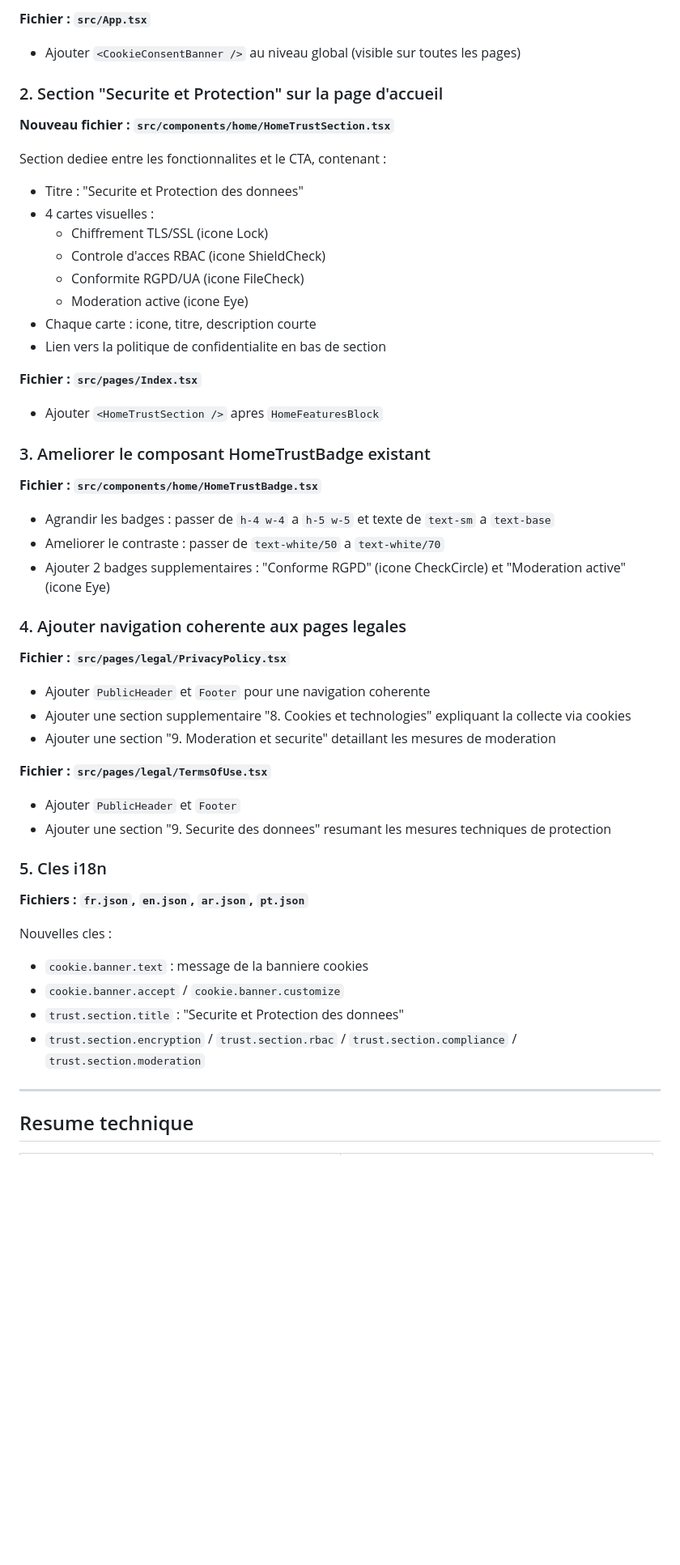
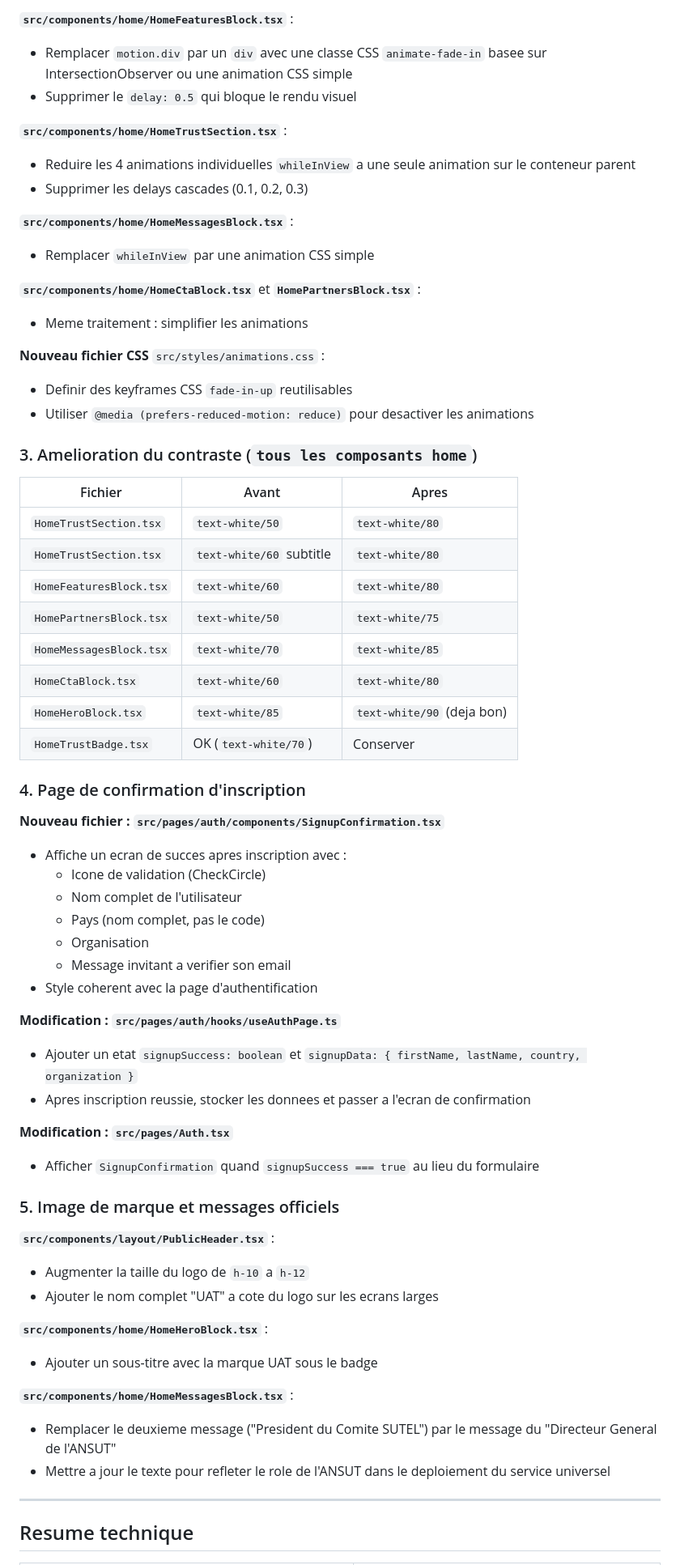
Before and after one commit to SOMET1010/africa-fsu-connect, a Markdown page: .lovable/plan.md, the part around one of its changes. Shown at 81% size. Drawn GitHub-style; blank space fills up the shorter version.

Commit message:
Updated plan file
Edited UI in Lovable

```diff
--- a/.lovable/plan.md
+++ b/.lovable/plan.md
@@ -37,51 +64,65 @@ Banniere fixe en bas de page, affichee au premier visit (si pas encore accepte d
 
-**Fichier : `src/App.tsx`**
-- Ajouter `<CookieConsentBanner />` au niveau global (visible sur toutes les pages)
+**`src/components/home/HomeFeaturesBlock.tsx`** :
+- Remplacer `motion.div` par un `div` avec une classe CSS `animate-fade-in` basee sur IntersectionObserver ou une animation CSS simple
+- Supprimer le `delay: 0.5` qui bloque le rendu visuel
 
-### 2. Section "Securite et Protection" sur la page d'accueil
+**`src/components/home/HomeTrustSection.tsx`** :
+- Reduire les 4 animations individuelles `whileInView` a une seule animation sur le conteneur parent
+- Supprimer les delays cascades (0.1, 0.2, 0.3)
 
-**Nouveau fichier : `src/components/home/HomeTrustSection.tsx`**
+**`src/components/home/HomeMessagesBlock.tsx`** :
+- Remplacer `whileInView` par une animation CSS simple
 
-Section dediee entre les fonctionnalites et le CTA, contenant :
-- Titre : "Securite et Protection des donnees"
-- 4 cartes visuelles :
-  - Chiffrement TLS/SSL (icone Lock)
-  - Controle d'acces RBAC (icone ShieldCheck)
-  - Conformite RGPD/UA (icone FileCheck)
-  - Moderation active (icone Eye)
-- Chaque carte : icone, titre, description courte
-- Lien vers la politique de confidentialite en bas de section
+**`src/components/home/HomeCtaBlock.tsx`** et **`HomePartnersBlock.tsx`** :
+- Meme traitement : simplifier les animations
 
-**Fichier : `src/pages/Index.tsx`**
-- Ajouter `<HomeTrustSection />` apres `HomeFeaturesBlock`
+**Nouveau fichier CSS** `src/styles/animations.css` :
+- Definir des keyframes CSS `fade-in-up` reutilisables
+- Utiliser `@media (prefers-reduced-motion: reduce)` pour desactiver les animations
 
-### 3. Ameliorer le composant HomeTrustBadge existant
+### 3. Amelioration du contraste (`tous les composants home`)
 
-**Fichier : `src/components/home/HomeTrustBadge.tsx`**
-- Agrandir les badges : passer de `h-4 w-4` a `h-5 w-5` et texte de `text-sm` a `text-base`
-- Ameliorer le contraste : passer de `text-white/50` a `text-white/70`
-- Ajouter 2 badges supplementaires : "Conforme RGPD" (icone CheckCircle) et "Moderation active" (icone Eye)
+| Fichier | Avant | Apres |
+|---|---|---|
+| `HomeTrustSection.tsx` | `text-white/50` | `text-white/80` |
+| `HomeTrustSection.tsx` | `text-white/60` subtitle | `text-white/80` |
+| `HomeFeaturesBlock.tsx` | `text-white/60` | `text-white/80` |
+| `HomePartnersBlock.tsx` | `text-white/50` | `text-white/75` |
+| `HomeMessagesBlock.tsx` | `text-white/70` | `text-white/85` |
+| `HomeCtaBlock.tsx` | `text-white/60` | `text-white/80` |
+| `HomeHeroBlock.tsx` | `text-white/85` | `text-white/90` (deja bon) |
+| `HomeTrustBadge.tsx` | OK (`text-white/70`) | Conserver |
 
-### 4. Ajouter navigation coherente aux pages legales
+### 4. Page de confirmation d'inscription
 
-**Fichier : `src/pages/legal/PrivacyPolicy.tsx`**
-- Ajouter `PublicHeader` et `Footer` pour une navigation coherente
-- Ajouter une section supplementaire "8. Cookies et technologies" expliquant la collecte via cookies
-- Ajouter une section "9. Moderation et securite" detaillant les mesures de moderation
+**Nouveau fichier : `src/pages/auth/components/SignupConfirmation.tsx`**
+- Affiche un ecran de succes apres inscription avec :
+  - Icone de validation (CheckCircle)
+  - Nom complet de l'utilisateur
+  - Pays (nom complet, pas le code)
+  - Organisation
+  - Message invitant a verifier son email
+- Style coherent avec la page d'authentification
 
-**Fichier : `src/pages/legal/TermsOfUse.tsx`**
-- Ajouter `PublicHeader` et `Footer`
-- Ajouter une section "9. Securite des donnees" resumant les mesures techniques de protection
+**Modification : `src/pages/auth/hooks/useAuthPage.ts`**
+- Ajouter un etat `signupSuccess: boolean` et `signupData: { firstName, lastName, country, organization }`
+- Apres inscription reussie, stocker les donnees et passer a l'ecran de confirmation
 
-### 5. Cles i18n
+**Modification : `src/pages/Auth.tsx`**
+- Afficher `SignupConfirmation` quand `signupSuccess === true` au lieu du formulaire
 
-**Fichiers : `fr.json`, `en.json`, `ar.json`, `pt.json`**
+### 5. Image de marque et messages officiels
 
-Nouvelles cles :
-- `cookie.banner.text` : message de la banniere cookies
-- `cookie.banner.accept` / `cookie.banner.customize`
-- `trust.section.title` : "Securite et Protection des donnees"
-- `trust.section.encryption` / `trust.section.rbac` / `trust.section.compliance` / `trust.section.moderation`
+**`src/components/layout/PublicHeader.tsx`** :
+- Augmenter la taille du logo de `h-10` a `h-12`
+- Ajouter le nom complet "UAT" a cote du logo sur les ecrans larges
+
+**`src/components/home/HomeHeroBlock.tsx`** :
+- Ajouter un sous-titre avec la marque UAT sous le badge
+
+**`src/components/home/HomeMessagesBlock.tsx`** :
+- Remplacer le deuxieme message ("President du Comite SUTEL") par le message du "Directeur General de l'ANSUT"
+- Mettre a jour le texte pour refleter le role de l'ANSUT dans le deploiement du service universel
 
 ---
 
```
Also changed, not shown: other parts of .lovable/plan.md (+64 -31 lines).
